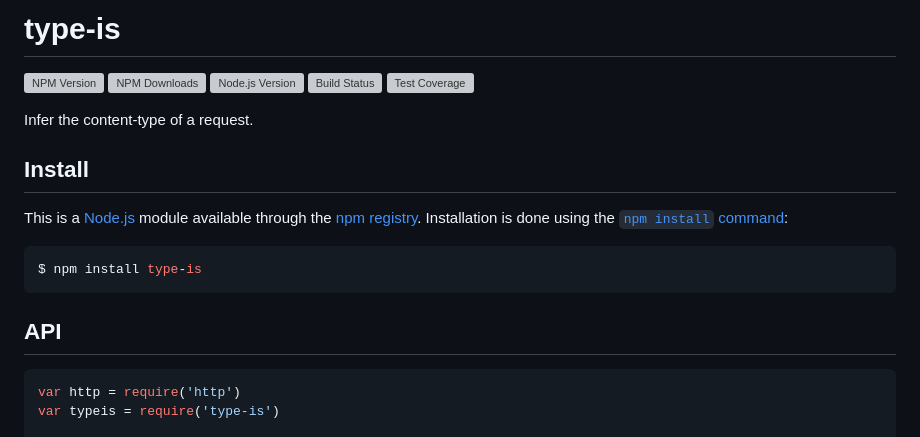
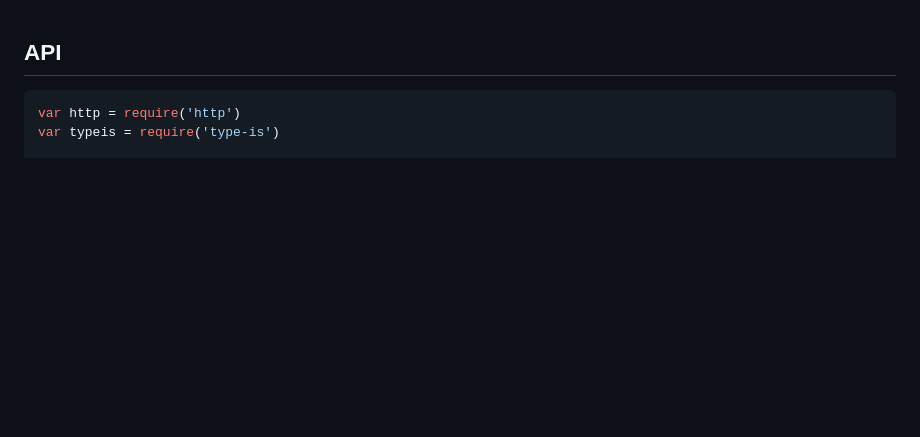
Before and after one commit to mayaraerculano/Biblioteca-Modernizad, a Markdown page: README.md, the part around the change printed below. Drawn GitHub-style; blank space fills up the shorter version; grey boxes are pictures that could not be loaded.

Commit message:
Clean up README by removing unnecessary sections
Removed project description, installation instructions, and license information from README.

````diff
--- a/README.md
+++ b/README.md
@@ -1,23 +1,3 @@
-# type-is
-
-[![NPM Version][npm-version-image]][npm-url]
-[![NPM Downloads][npm-downloads-image]][npm-url]
-[![Node.js Version][node-version-image]][node-version-url]
-[![Build Status][ci-image]][ci-url]
-[![Test Coverage][coveralls-image]][coveralls-url]
-
-Infer the content-type of a request.
-
-## Install
-
-This is a [Node.js](https://nodejs.org/en/) module available through the
-[npm registry](https://www.npmjs.com/). Installation is done using the
-[`npm install` command](https://docs.npmjs.com/getting-started/installing-npm-packages-locally):
-
-```sh
-$ npm install type-is
-```
-
 ## API
 
 ```js
````
Also changed, not shown: other parts of README.md (+0 -16 lines).
